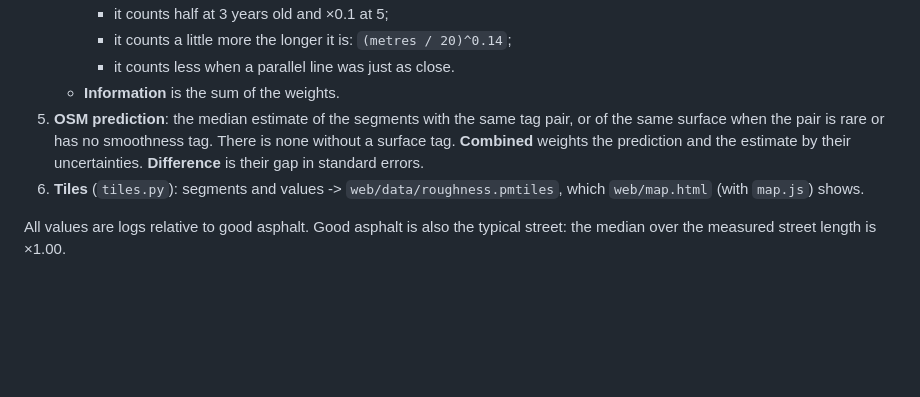
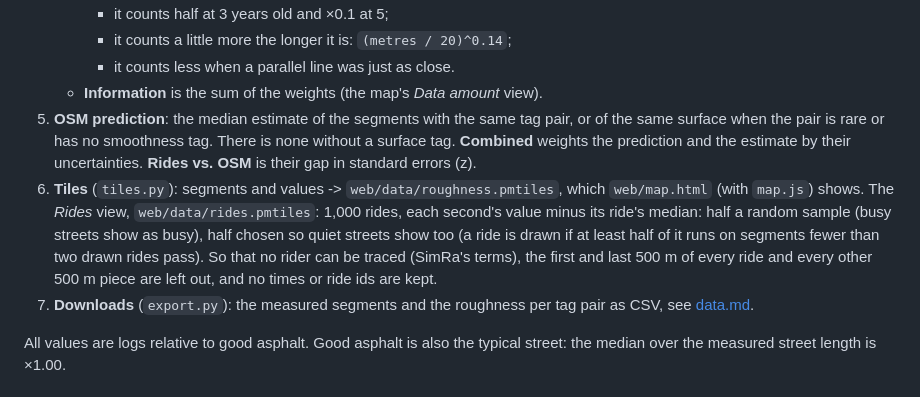
Before and after one commit to AndreasGerken/velosense, a Markdown page: docs/how_it_works.md, the part around the change. Drawn GitHub-style; blank space fills up the shorter version.

```diff
--- a/docs/how_it_works.md
+++ b/docs/how_it_works.md
@@ -27,11 +27,16 @@ The technical side of the Velosense roughness map. Install, run and known issues
      * it counts half at 3 years old and ×0.1 at 5;
      * it counts a little more the longer it is: `(metres / 20)^0.14`;
      * it counts less when a parallel line was just as close.
-   * **Information** is the sum of the weights.
+   * **Information** is the sum of the weights (the map's *Data amount* view).
 5. **OSM prediction**: the median estimate of the segments with the same tag pair, or of the same surface when the
    pair is rare or has no smoothness tag. There is none without a surface tag. **Combined** weights the
-   prediction and the estimate by their uncertainties. **Difference** is their gap in standard errors.
-6. **Tiles** (`tiles.py`): segments and values -> `web/data/roughness.pmtiles`, which `web/map.html` (with `map.js`) shows.
+   prediction and the estimate by their uncertainties. **Rides vs. OSM** is their gap in standard errors (z).
+6. **Tiles** (`tiles.py`): segments and values -> `web/data/roughness.pmtiles`, which `web/map.html` (with `map.js`)
+   shows. The *Rides* view, `web/data/rides.pmtiles`: 1,000 rides, each second's value minus its ride's median: half
+   a random sample (busy streets show as busy), half chosen so quiet streets show too (a ride is drawn if at least half
+   of it runs on segments fewer than two drawn rides pass). So that no rider can be traced (SimRa's terms), the first
+   and last 500 m of every ride and every other 500 m piece are left out, and no times or ride ids are kept.
+7. **Downloads** (`export.py`): the measured segments and the roughness per tag pair as CSV, see [data.md](data.md).
 
 All values are logs relative to good asphalt. Good asphalt is also the typical street: the median over the measured
 street length is ×1.00.
```
Also changed, not shown: README.md (+40 -18 lines), docs/data.md (added, +68 -0 lines), docs/map.jpg, 8 other files.
